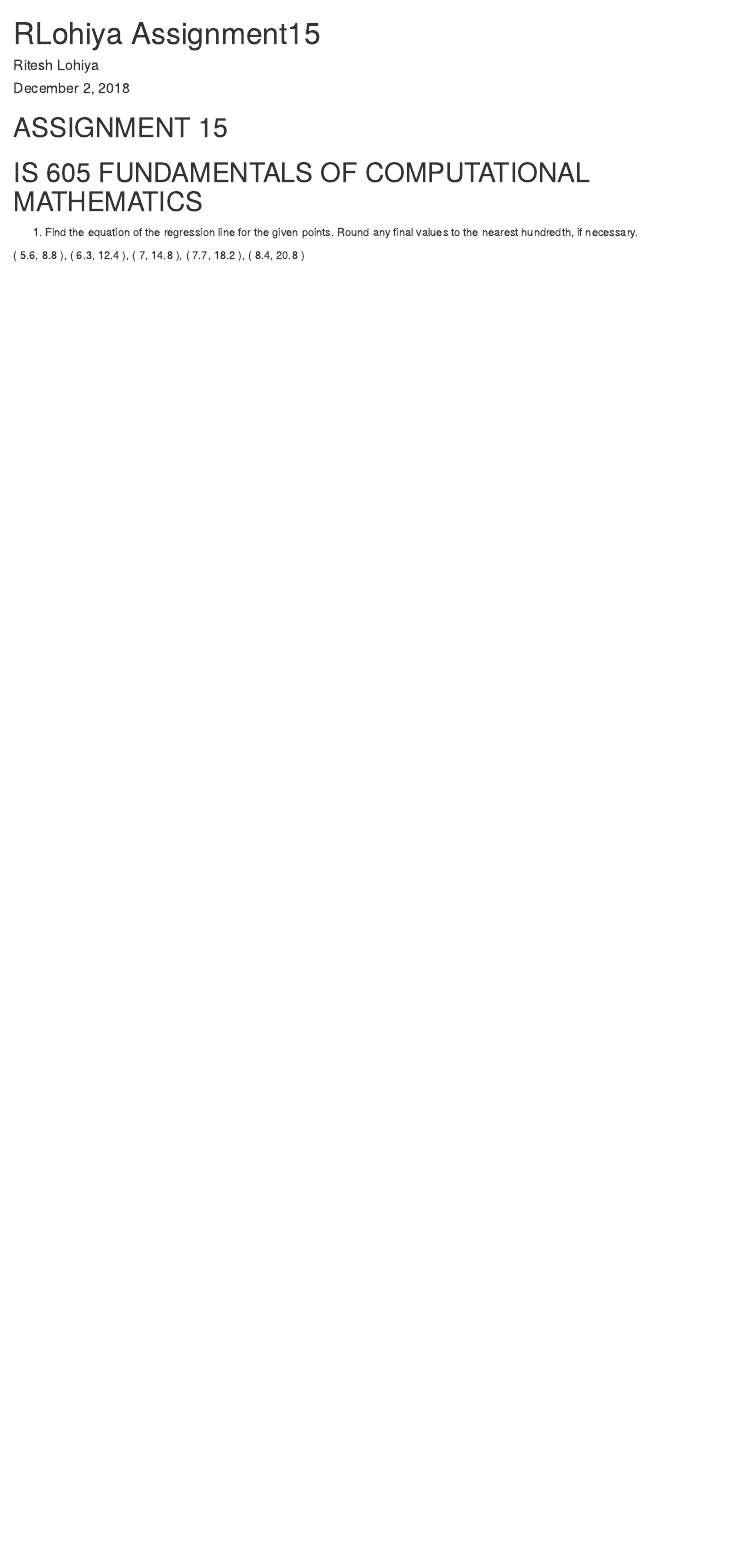
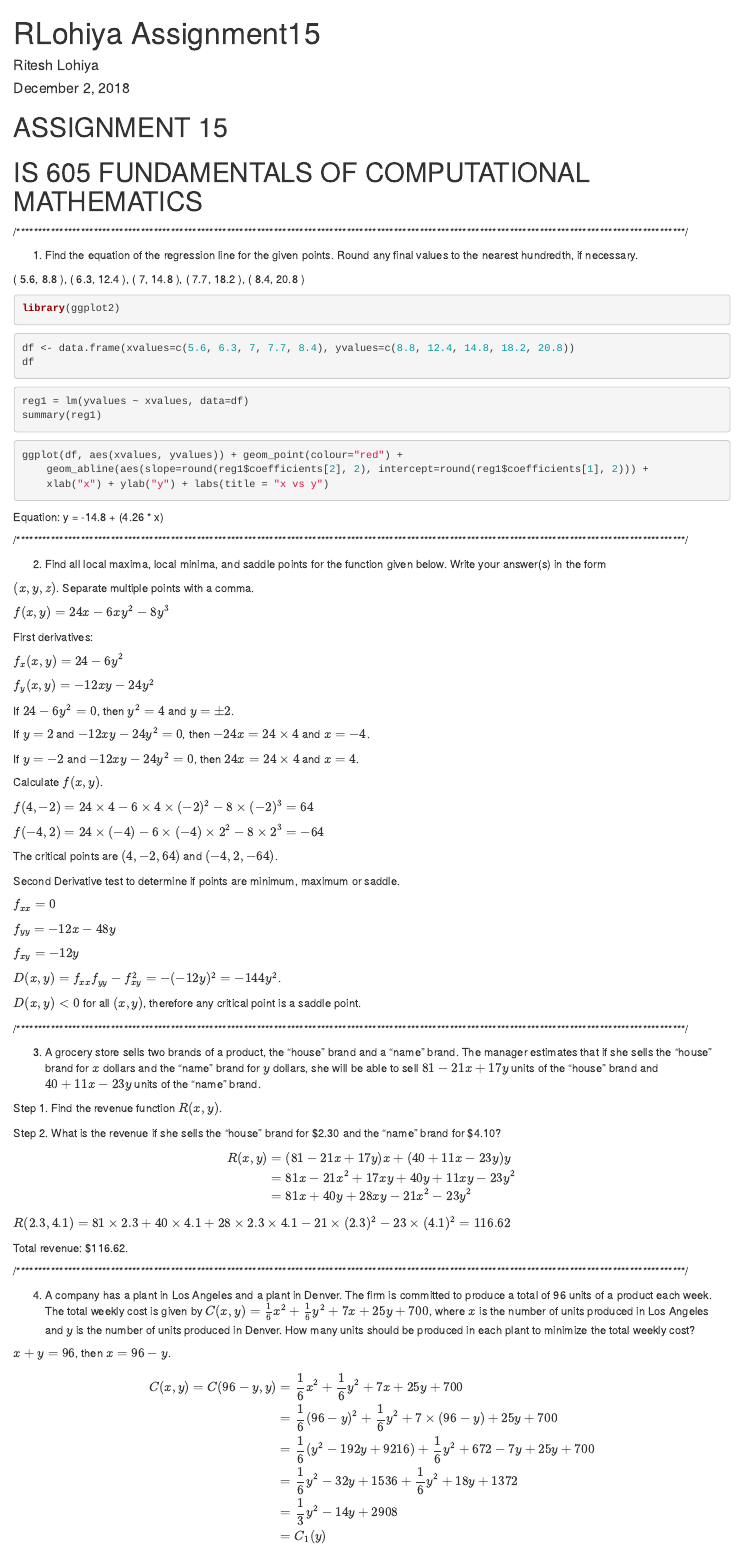
Before and after one commit to Riteshlohiya/Data605_Assignment15, an R Markdown document (RLohiya_Assignment15.RMD): the page in a window 1100 px wide, from its top. Rendered offline with R 4.5, knitr and Pandoc, with nearby package versions; the code chunks are not run, so their results and figures are left out.

Commit message:
Data605 HW15

````diff
--- a/RLohiya_Assignment15.RMD
+++ b/RLohiya_Assignment15.RMD
@@ -9,6 +9,56 @@ output: html_document
 
 #           IS 605 FUNDAMENTALS OF COMPUTATIONAL MATHEMATICS
 
+
+/************************************************************************************************************************************************************/
+
 1. Find the equation of the regression line for the given points. Round any final values to the nearest hundredth, if necessary.
 
 ( 5.6, 8.8 ), ( 6.3, 12.4 ), ( 7, 14.8 ), ( 7.7, 18.2 ), ( 8.4, 20.8 )
+
+```{r}
+library(ggplot2)
+```
+
+```{r}
+df <- data.frame(xvalues=c(5.6, 6.3, 7, 7.7, 8.4), yvalues=c(8.8, 12.4, 14.8, 18.2, 20.8))
+df
+```
+
+```{r}
+reg1 = lm(yvalues ~ xvalues, data=df)
+summary(reg1)
+```
+
+```{r}
+ggplot(df, aes(xvalues, yvalues)) + geom_point(colour="red") +
+    geom_abline(aes(slope=round(reg1$coefficients[2], 2), intercept=round(reg1$coefficients[1], 2))) +
+    xlab("x") + ylab("y") + labs(title = "x vs y")
+```
+
+
+Equation: y = -14.8 + (4.26 * x)
+
+
+/************************************************************************************************************************************************************/
+
+
+2. Find all local maxima, local minima, and saddle points for the function given below. Write your answer(s) in the form
+
+$(x, y, z)$. Separate multiple points with a comma.
+
+
+
+$f(x, y) = 24x - 6xy^2 - 8y^3$
+
+
+
+First derivatives:
+
+
+
+$f_x(x, y) = 24 - 6y^2$
+
+
+
+$f_y(x, y) = -12xy - 24y^2$
@@ -14,0 +80,97 @@ output: html_document
+Calculate $f(x, y)$.
+
+
+
+$f(4,-2) = 24\times 4 - 6\times4\times (-2)^2 - 8 \times (-2)^3 = 64$
+
+
+
+$f(-4,2) = 24\times (-4) - 6\times(-4)\times 2^2 - 8 \times 2^3 = -64$
+
+
+
+The critical points are $(4,-2,64)$ and $(-4, 2, -64)$.
+
+
+
+Second Derivative test to determine if points are minimum, maximum or saddle.
+
+
+$f_{xx}=0$
+
+
+
+$f_{yy}=-12x-48y$
+
+
+
+$f_{xy}=-12y$
+
+
+
+$D(x,y) = f_{xx} f_{yy}-f^2_{xy} = -(-12y)^2 = -144y^2$.
+
+
+
+$D(x,y)<0$ for all $(x, y)$, therefore any critical point is a saddle point.
+
+
+
+/************************************************************************************************************************************************************/
+
+
+
+3. A grocery store sells two brands of a product, the "house" brand and a "name" brand. The manager estimates that if she sells the "house" brand for $x$ dollars and the "name" brand for $y$ dollars, she will be able to sell $81 - 21x + 17y$ units of the "house" brand and $40 + 11x - 23y$ units of the "name" brand.
+
+
+
+Step 1. Find the revenue function $R ( x, y )$.
+
+Step 2. What is the revenue if she sells the "house" brand for \$2.30 and the "name" brand for \$4.10?
+
+
+
+
+\begin{split}
+
+R(x,y) &= (81 - 21x + 17y)x + (40 + 11x - 23y)y \\
+
+&= 81x-21x^2+17xy+40y+11xy-23y^2\\
+
+&=81x+40y+28xy-21x^2-23y^2
+
+\end{split}
+
+
+$R(2.3, 4.1)=81\times 2.3+40\times 4.1+28\times 2.3\times 4.1-21\times (2.3)^2-23\times (4.1)^2 = 116.62$
+
+Total revenue: $116.62.
+
+
+/************************************************************************************************************************************************************/
+
+
+4. A company has a plant in Los Angeles and a plant in Denver. The firm is committed to produce a total of 96 units of a
+product each week. The total weekly cost is given by $C(x, y) = \frac{1}{6} x^2 + \frac{1}{6} y^2 + 7x + 25y + 700$, where $x$ is the number of units produced in Los Angeles and $y$ is the number of units produced in Denver. How many units should be produced in each plant to minimize the total weekly cost?
+
+
+
+$x+y=96$, then $x=96-y$.
+
+
+
+
+
+\begin{split}
+
+C(x,y) = C(96-y,y) &= \frac{1}{6} x^2 + \frac{1}{6} y^2 + 7x + 25y + 700 \\
+
+&=\frac{1}{6} (96-y)^2 + \frac{1}{6} y^2 + 7\times (96-y) + 25y + 700 \\
+
+&=\frac{1}{6}(y^2 - 192 y + 9216) + \frac{1}{6}y^2+672-7y+25y+700\\
+
+&= \frac{1}{6}y^2 - 32y+1536+\frac{1}{6}y^2+18y+1372\\
+
+&= \frac{1}{3}y^2 - 14y + 2908\\
+
+&=C_1(y)
@@ -14,0 +182 @@ output: html_document
+$C_1'(y) = \frac{2}{3}y-14$
````
Also changed, not shown: RLohiya_Assignment15.html, RLohiya_Assignment15.RMD (69 more changed lines), 2 other files.
